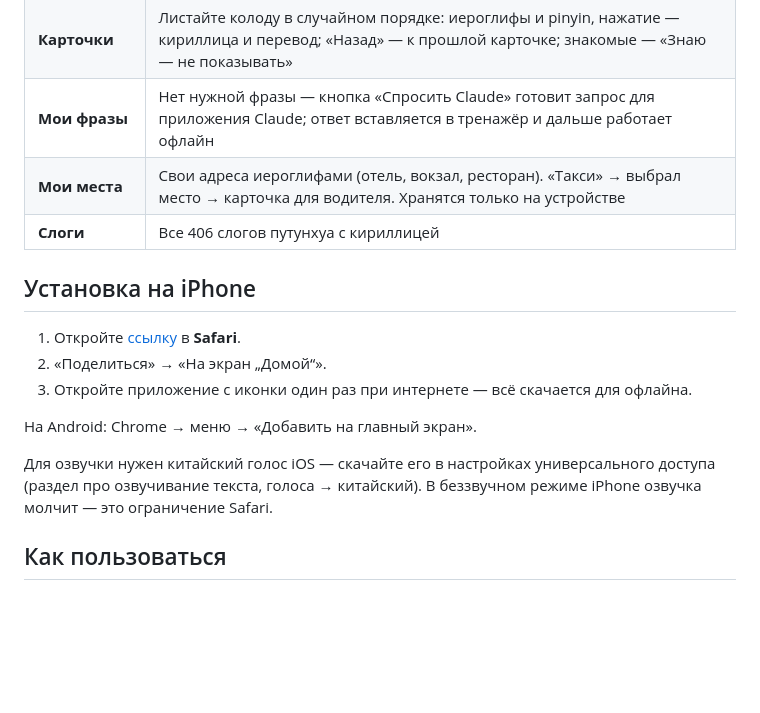
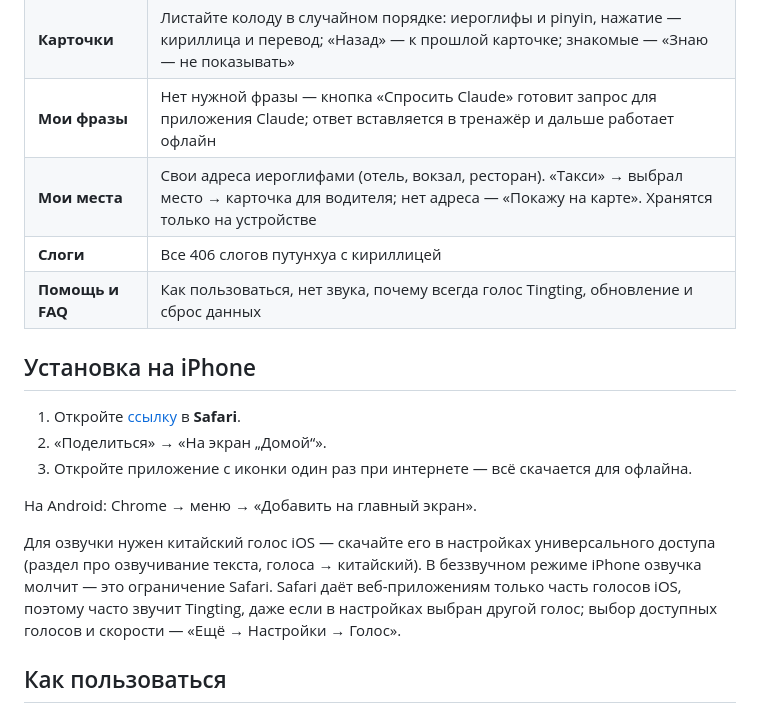
Before and after one commit to Travel-Companions-App/China, a Markdown page: README.md, the part around one of its changes. Rendered like a GitHub page; blank space fills up the shorter version.

```diff
--- a/README.md
+++ b/README.md
@@ -25,8 +25,9 @@
 | **Справка** | 12 статей «Жизнь в Китае»: въезд, Alipay, DiDi, метро, поезда, пауэрбанки в самолёте, связь, розетки, экстренные номера, этикет. У каждого факта — источник и дата проверки |
 | **Карточки** | Листайте колоду в случайном порядке: иероглифы и pinyin, нажатие — кириллица и перевод; «Назад» — к прошлой карточке; знакомые — «Знаю — не показывать» |
 | **Мои фразы** | Нет нужной фразы — кнопка «Спросить Claude» готовит запрос для приложения Claude; ответ вставляется в тренажёр и дальше работает офлайн |
-| **Мои места** | Свои адреса иероглифами (отель, вокзал, ресторан). «Такси» → выбрал место → карточка для водителя. Хранятся только на устройстве |
+| **Мои места** | Свои адреса иероглифами (отель, вокзал, ресторан). «Такси» → выбрал место → карточка для водителя; нет адреса — «Покажу на карте». Хранятся только на устройстве |
 | **Слоги** | Все 406 слогов путунхуа с кириллицей |
+| **Помощь и FAQ** | Как пользоваться, нет звука, почему всегда голос Tingting, обновление и сброс данных |
 
 ## Установка на iPhone
 
@@ -36,7 +37,7 @@
 
 На Android: Chrome → меню → «Добавить на главный экран».
 
-Для озвучки нужен китайский голос iOS — скачайте его в настройках универсального доступа (раздел про озвучивание текста, голоса → китайский). В беззвучном режиме iPhone озвучка молчит — это ограничение Safari.
+Для озвучки нужен китайский голос iOS — скачайте его в настройках универсального доступа (раздел про озвучивание текста, голоса → китайский). В беззвучном режиме iPhone озвучка молчит — это ограничение Safari. Safari даёт веб-приложениям только часть голосов iOS, поэтому часто звучит Tingting, даже если в настройках выбран другой голос; выбор доступных голосов и скорости — «Ещё → Настройки → Голос».
 
 ## Как пользоваться
 
```
Also changed, not shown: other parts of README.md (+2 -2 lines), src/README.md (+1 -1 lines), docs/screenshots/1-home.png, docs/screenshots/3-show-full.png, docs/screenshots/5-places.png, docs/screenshots/7-home-dark.png, 6 other files.
